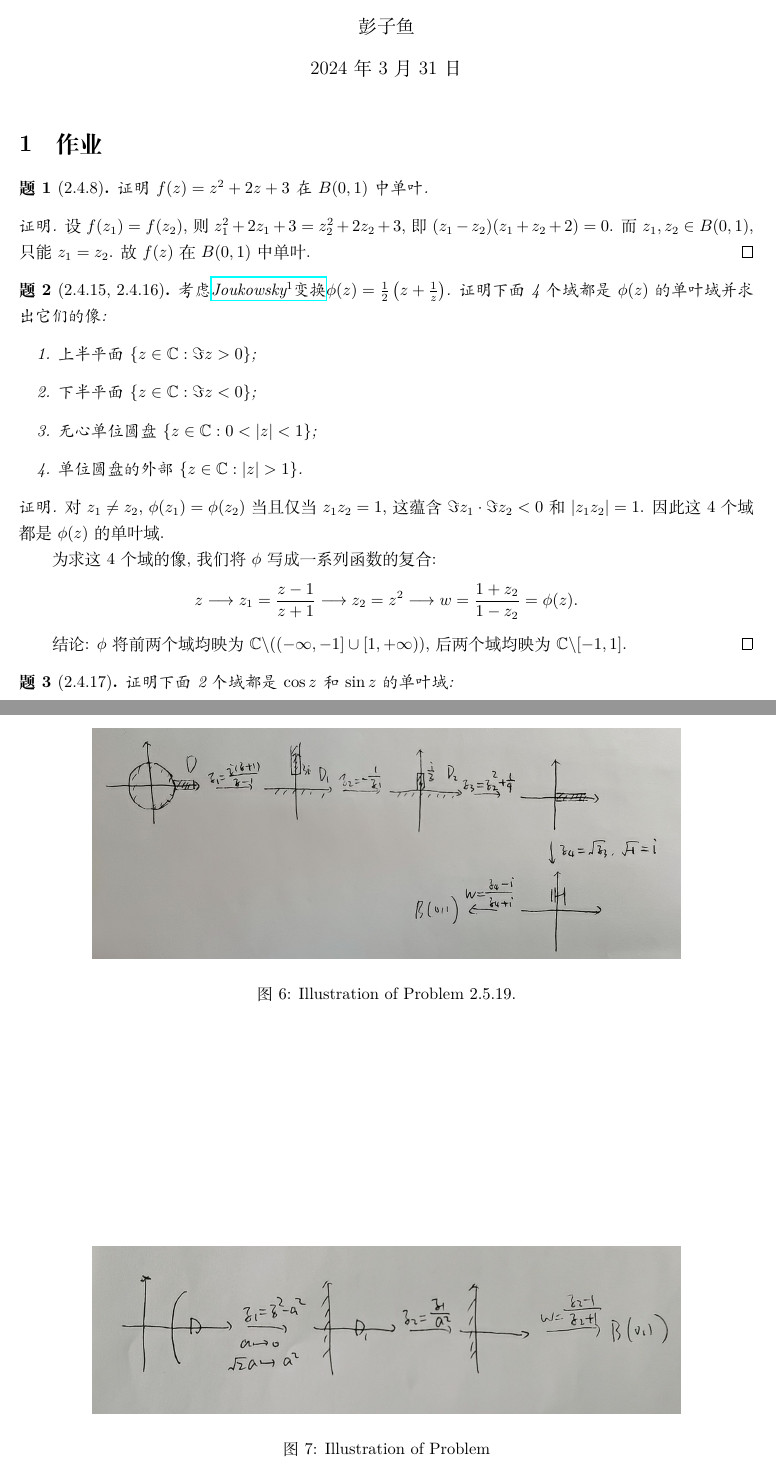
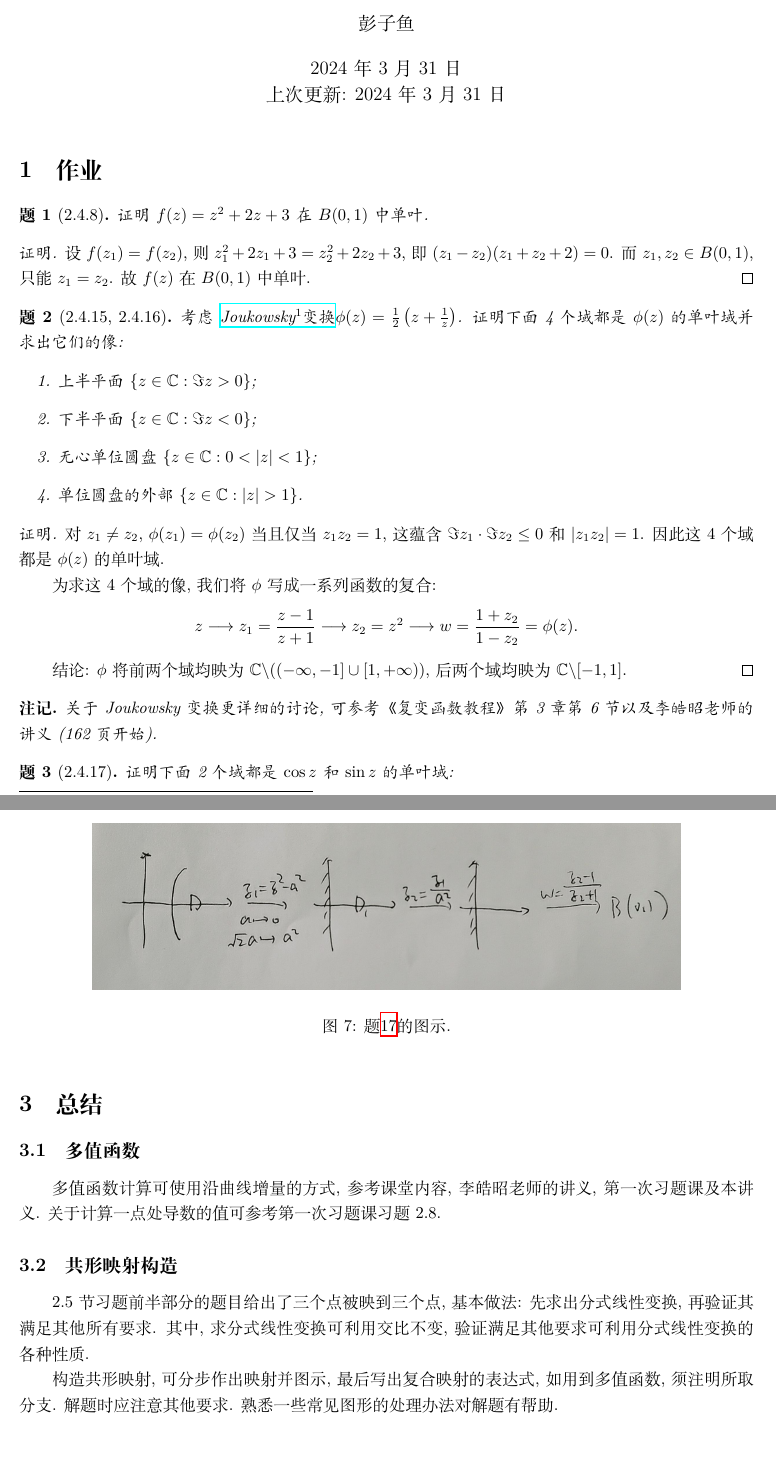
Before and after one commit to ziyu0f/Complex-Analysis-Tutorial-Spring-2024, a LaTeX document (main.tex): two parts of pages 1 and 7 of 7, joined at a grey line, cut so that both start at the same text, the shorter picture padded with empty space. Compiled offline with XeLaTeX.

Commit message:
update after session

```diff
--- a/main.tex
+++ b/main.tex
@@ -11,6 +11,7 @@
 \pgfplotsset{compat=1.17}
 
 \newtheorem{problem}{题}
+\newtheorem*{remark}{注记}
 
 \newenvironment{solution}{\begin{proof}[解]}{\end{proof}}
 
@@ -18,7 +19,7 @@
 
 \title{复分析第二次习题课}
 \author{彭子鱼}
-\date{2024 年 3 月 31 日}
+\date{2024 年 3 月 31 日\\上次更新: \today}
 
 \maketitle
 
@@ -43,13 +44,17 @@
 \end{problem}
 
 \begin{proof}
-  对\(z_1\ne z_2\), \(\phi(z_1)=\phi(z_2)\)当且仅当\(z_1z_2=1\), 这蕴含\(\Im z_1\cdot\Im z_2<0\)和\(|z_1z_2|=1\). 因此这4个域都是\(\phi(z)\)的单叶域.
+  对\(z_1\ne z_2\), \(\phi(z_1)=\phi(z_2)\)当且仅当\(z_1z_2=1\), 这蕴含\(\Im z_1\cdot\Im z_2\le0\)和\(|z_1z_2|=1\). 因此这4个域都是\(\phi(z)\)的单叶域.
 
   为求这4个域的像, 我们将\(\phi\)写成一系列函数的复合:
   \[z\longrightarrow z_1=\frac{z-1}{z+1}\longrightarrow z_2=z^2\longrightarrow w=\frac{1+z_2}{1-z_2}=\phi(z).\]
 
   结论: \(\phi\)将前两个域均映为\(\mathbb{C}\backslash((-\infty,-1]\cup[1,+\infty))\), 后两个域均映为\(\mathbb{C}\backslash[-1,1]\).
 \end{proof}
+
+\begin{remark}
+  关于Joukowsky变换更详细的讨论, 可参考《复变函数教程》第3章第6节以及李皓昭老师的讲义 (162页开始).
+\end{remark}
 
 \begin{problem}[2.4.17]
   证明下面2个域都是\(\cos z\)和\(\sin z\)的单叶域:
@@ -313,4 +323,3 @@
 \begin{figure}[htbp]
   \centering
   \includegraphics[width=0.8\textwidth]{images/2.5.19.jpg}
-  \caption{Illustration of Problem 2.5.19.}
@@ -328,8 +338,20 @@
 \begin{figure}[htbp]
   \centering
   \includegraphics[width=0.8\textwidth]{images/supp1.jpg}
-  \caption{Illustration of Problem}
+  \caption{题\ref{supp1}的图示.}
   \label{fig:supp1}
 \end{figure}
 
+\section{总结}
+
+\subsection{多值函数}
+
+多值函数计算可使用沿曲线增量的方式, 参考课堂内容, 李皓昭老师的讲义, 第一次习题课及本讲义. 关于计算一点处导数的值可参考第一次习题课习题2.8.
+
+\subsection{共形映射构造}
+
+2.5节习题前半部分的题目给出了三个点被映到三个点, 基本做法: 先求出分式线性变换, 再验证其满足其他所有要求. 其中, 求分式线性变换可利用交比不变, 验证满足其他要求可利用分式线性变换的各种性质.
+
+构造共形映射, 可分步作出映射并图示, 最后写出复合映射的表达式, 如用到多值函数, 须注明所取分支. 解题时应注意其他要求. 熟悉一些常见图形的处理办法对解题有帮助.
+
 \end{document}
```
Also changed, not shown: images/2.5.19.jpg, main.pdf, main.tex (30 more changed lines).
